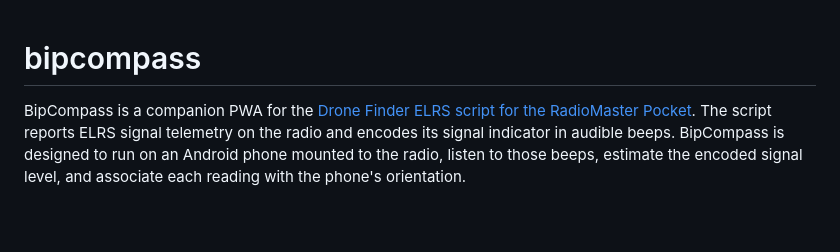
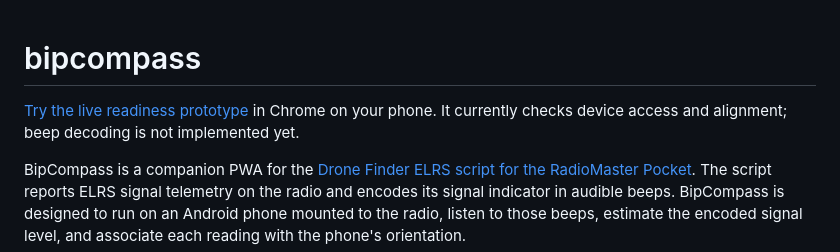
Before and after one commit to rangzen/bipcompass, a Markdown page: README.md, the part around the change. Rendered like a GitHub page; blank space fills up the shorter version.

Commit message:
readme: link to live Surge prototype

```diff
--- a/README.md
+++ b/README.md
@@ -1,4 +1,8 @@
 # bipcompass
+
+[Try the live readiness prototype](https://bipcompass.surge.sh/) in Chrome on
+your phone. It currently checks device access and alignment; beep decoding is
+not implemented yet.
 
 BipCompass is a companion PWA for the [Drone Finder ELRS script for the
 RadioMaster Pocket](https://github.com/andrewliyanage83/Drone-Finder-ELRS-Pocket).
```
